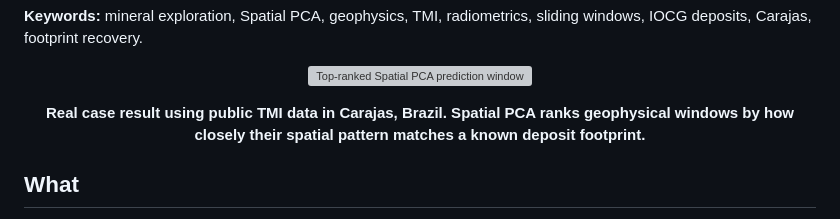
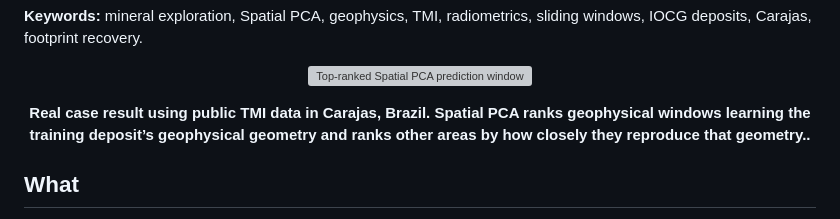
Before and after one commit to sofia-mantilla/spatial-pca-geophysical-pattern-recognition, a Markdown page: README.md, the part around the change. GitHub-like rendering; grey boxes are pictures that could not be loaded.

```diff
--- a/README.md
+++ b/README.md
@@ -24,7 +24,7 @@ sliding windows, IOCG deposits, Carajas, footprint recovery.
 </p>
 
 <p align="center">
-  <strong>Real case result using public TMI data in Carajas, Brazil. Spatial PCA ranks geophysical windows by how closely their spatial pattern matches a known deposit footprint.</strong>
+  <strong>Real case result using public TMI data in Carajas, Brazil. Spatial PCA ranks geophysical windows learning the training deposit’s geophysical geometry and ranks other areas by how closely they reproduce that geometry..</strong>
 </p>
 
 ## What
```
